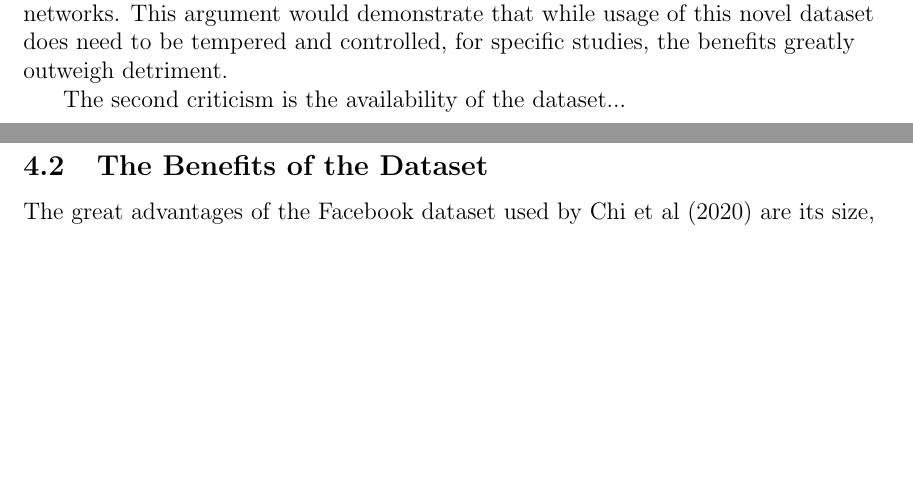
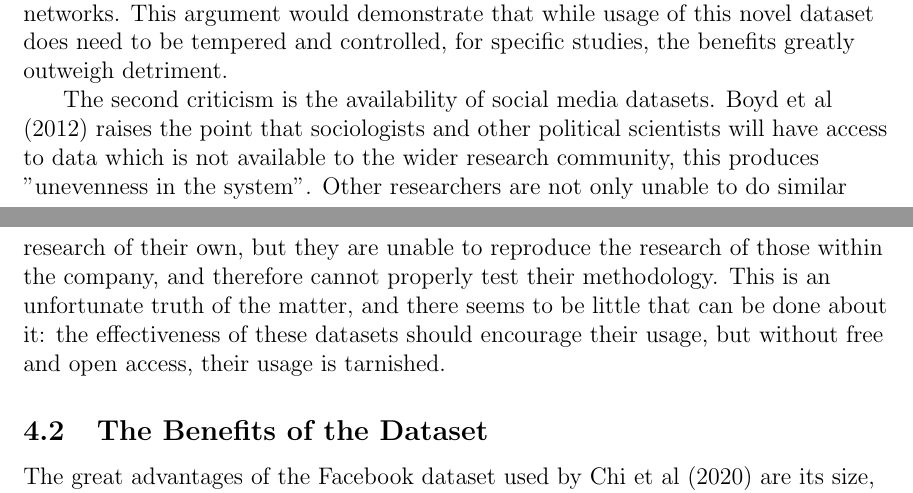
Before and after one commit to SollyCB/Research-Project-Year-2, a LaTeX document (essay.tex): two parts of pages 7 and 8 of 12, joined at a grey line, cut so that both start at the same text, the shorter picture padded with empty space. Compiled offline with pdfLaTeX.

Commit message:
completed criticisms section

```diff
--- a/essay.tex
+++ b/essay.tex
@@ -274,7 +274,14 @@ proportion of them are, and they are useful to a study of global social networks
 argument would demonstrate that while usage of this novel dataset does need to be
 tempered and controlled, for specific studies, the benefits greatly outweigh detriment.
 
-The second criticism is the availability of the dataset...
+The second criticism is the availability of social media datasets. Boyd et al (2012)
+raises the point that sociologists and other political scientists will have access
+to data which is not available to the wider research community, this produces "unevenness
+in the system". Other researchers are not only unable to do similar research of their own,
+but they are unable to reproduce the research of those within the company, and therefore
+cannot properly test their methodology. This is an unfortunate truth of the matter, and
+there seems to be little that can be done about it: the effectiveness of these datasets
+should encourage their usage, but without free and open access, their usage is tarnished.
 
 \subsection{The Benefits of the Dataset}
 
```
Also changed, not shown: essay.tex (2 more changed lines).
